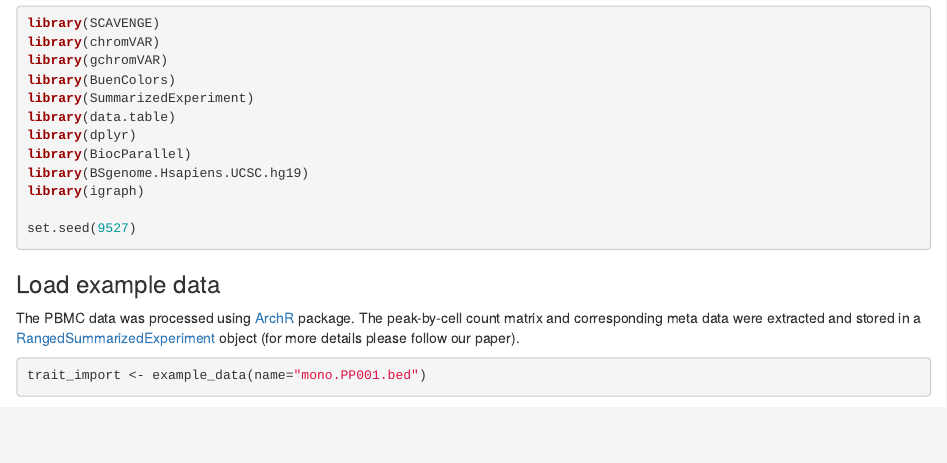
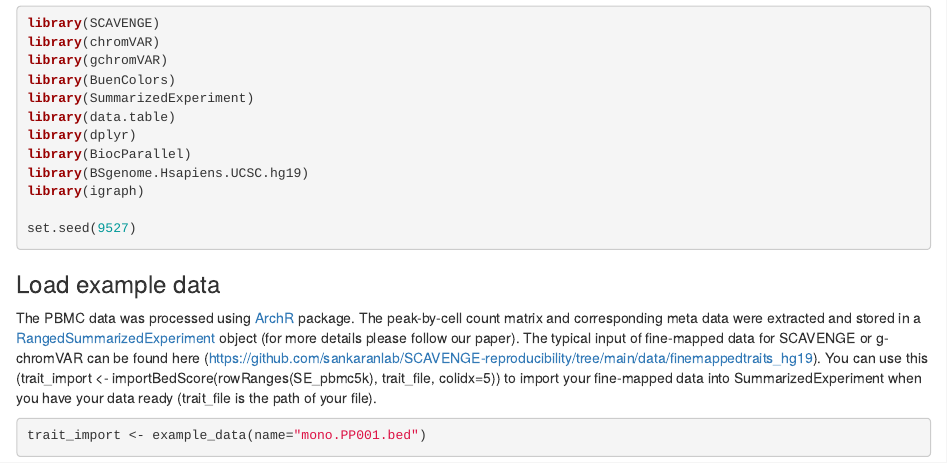
Before and after one commit to sankaranlab/SCAVENGE, an R Markdown document (vignettes/SCAVENGE.Rmd): the page in a window 1100 px wide, from 340 px down. Rendered offline with R 4.5, knitr and Pandoc, with nearby package versions; drawn as R Markdown's standard HTML page in place of the format the file asks for; some code elsewhere in the file could not run offline.

Commit message:
Update SCAVENGE.Rmd

````diff
--- a/vignettes/SCAVENGE.Rmd
+++ b/vignettes/SCAVENGE.Rmd
@@ -34,6 +34,8 @@ set.seed(9527)
 
 ### Load example data
 The PBMC data was processed using [ArchR](https://www.archrproject.com/) package. The peak-by-cell count matrix and corresponding meta data were extracted and stored in a [RangedSummarizedExperiment](https://bioconductor.org/packages/3.7/bioc/vignettes/SummarizedExperiment/inst/doc/SummarizedExperiment.html) object (for more details please follow our paper).
+The typical input of fine-mapped data for SCAVENGE or g-chromVAR can be found here (https://github.com/sankaranlab/SCAVENGE-reproducibility/tree/main/data/finemappedtraits_hg19). You can use this (trait_import <- importBedScore(rowRanges(SE_pbmc5k), trait_file, colidx=5)) to import your fine-mapped data into SummarizedExperiment when you have your data ready (trait_file is the path of your file).
+
 
 ```{r message=TRUE, warning=FALSE, cache=FALSE}
 trait_import <- example_data(name="mono.PP001.bed")
````
